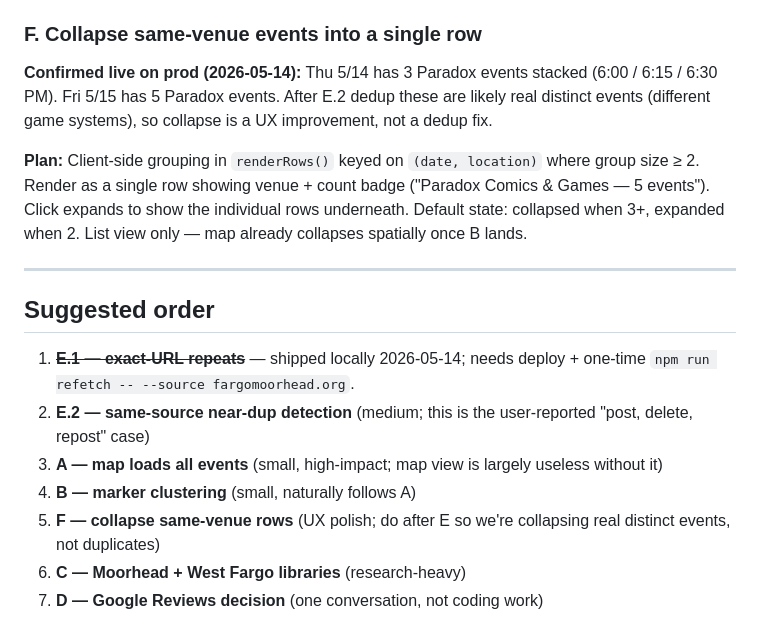
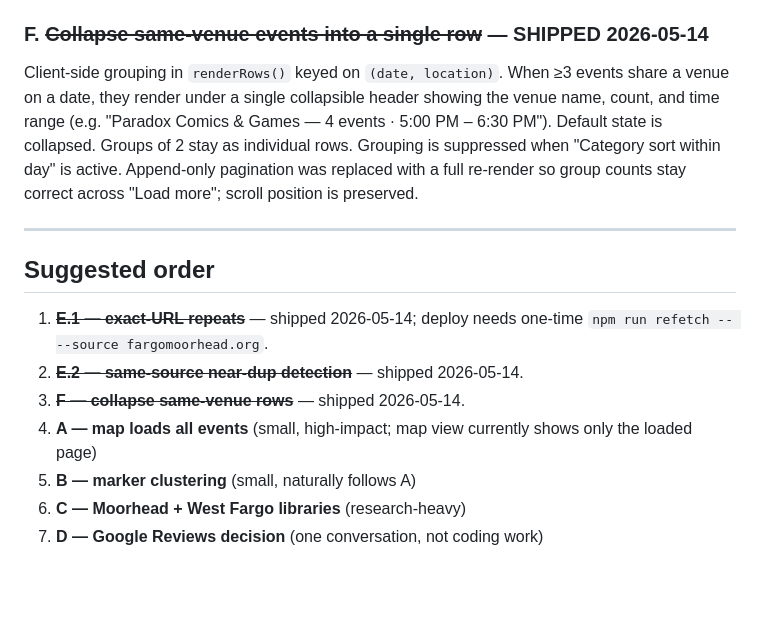
Before and after one commit to Stan-Stani/fargoings, a Markdown page: PLAN.md, the part around the change. GitHub-like rendering; blank space fills up the shorter version.

Commit message:
docs(plan): mark E.1, E.2, F shipped; reorder remaining work
Co-Authored-By: Claude Opus 4.7 (1M context) <noreply@anthropic.com>

```diff
--- a/PLAN.md
+++ b/PLAN.md
@@ -71,20 +71,18 @@ For (2) — same-source near-dups:
 - Use a **tighter threshold** for same-source (0.85+ vs. cross-source 0.65). Same venue + same time + same source is common for genuinely distinct events (Paradox runs Magic Modern + Magic Draft + Magic Commander simultaneously, all at 6:15 PM, all at Paradox), so title similarity needs to dominate.
 - When matched, keep the row with the more recent `updatedAt` (or higher event ID — assumes monotonic), drop the older. Record the merge in `matches` for audit.
 
-### F. Collapse same-venue events into a single row
+### F. ~~Collapse same-venue events into a single row~~ — SHIPPED 2026-05-14
 
-**Confirmed live on prod (2026-05-14):** Thu 5/14 has 3 Paradox events stacked (6:00 / 6:15 / 6:30 PM). Fri 5/15 has 5 Paradox events. After E.2 dedup these are likely real distinct events (different game systems), so collapse is a UX improvement, not a dedup fix.
-
-**Plan:** Client-side grouping in `renderRows()` keyed on `(date, location)` where group size ≥ 2. Render as a single row showing venue + count badge ("Paradox Comics & Games — 5 events"). Click expands to show the individual rows underneath. Default state: collapsed when 3+, expanded when 2. List view only — map already collapses spatially once B lands.
+Client-side grouping in `renderRows()` keyed on `(date, location)`. When ≥3 events share a venue on a date, they render under a single collapsible header showing the venue name, count, and time range (e.g. "Paradox Comics & Games — 4 events · 5:00 PM – 6:30 PM"). Default state is collapsed. Groups of 2 stay as individual rows. Grouping is suppressed when "Category sort within day" is active. Append-only pagination was replaced with a full re-render so group counts stay correct across "Load more"; scroll position is preserved.
 
 ---
 
 ## Suggested order
 
-1. ~~**E.1 — exact-URL repeats**~~ — shipped locally 2026-05-14; needs deploy + one-time `npm run refetch -- --source fargomoorhead.org`.
-2. **E.2 — same-source near-dup detection** (medium; this is the user-reported "post, delete, repost" case)
-3. **A — map loads all events** (small, high-impact; map view is largely useless without it)
-4. **B — marker clustering** (small, naturally follows A)
-5. **F — collapse same-venue rows** (UX polish; do after E so we're collapsing real distinct events, not duplicates)
+1. ~~**E.1 — exact-URL repeats**~~ — shipped 2026-05-14; deploy needs one-time `npm run refetch -- --source fargomoorhead.org`.
+2. ~~**E.2 — same-source near-dup detection**~~ — shipped 2026-05-14.
+3. ~~**F — collapse same-venue rows**~~ — shipped 2026-05-14.
+4. **A — map loads all events** (small, high-impact; map view currently shows only the loaded page)
+5. **B — marker clustering** (small, naturally follows A)
 6. **C — Moorhead + West Fargo libraries** (research-heavy)
 7. **D — Google Reviews decision** (one conversation, not coding work)
```
